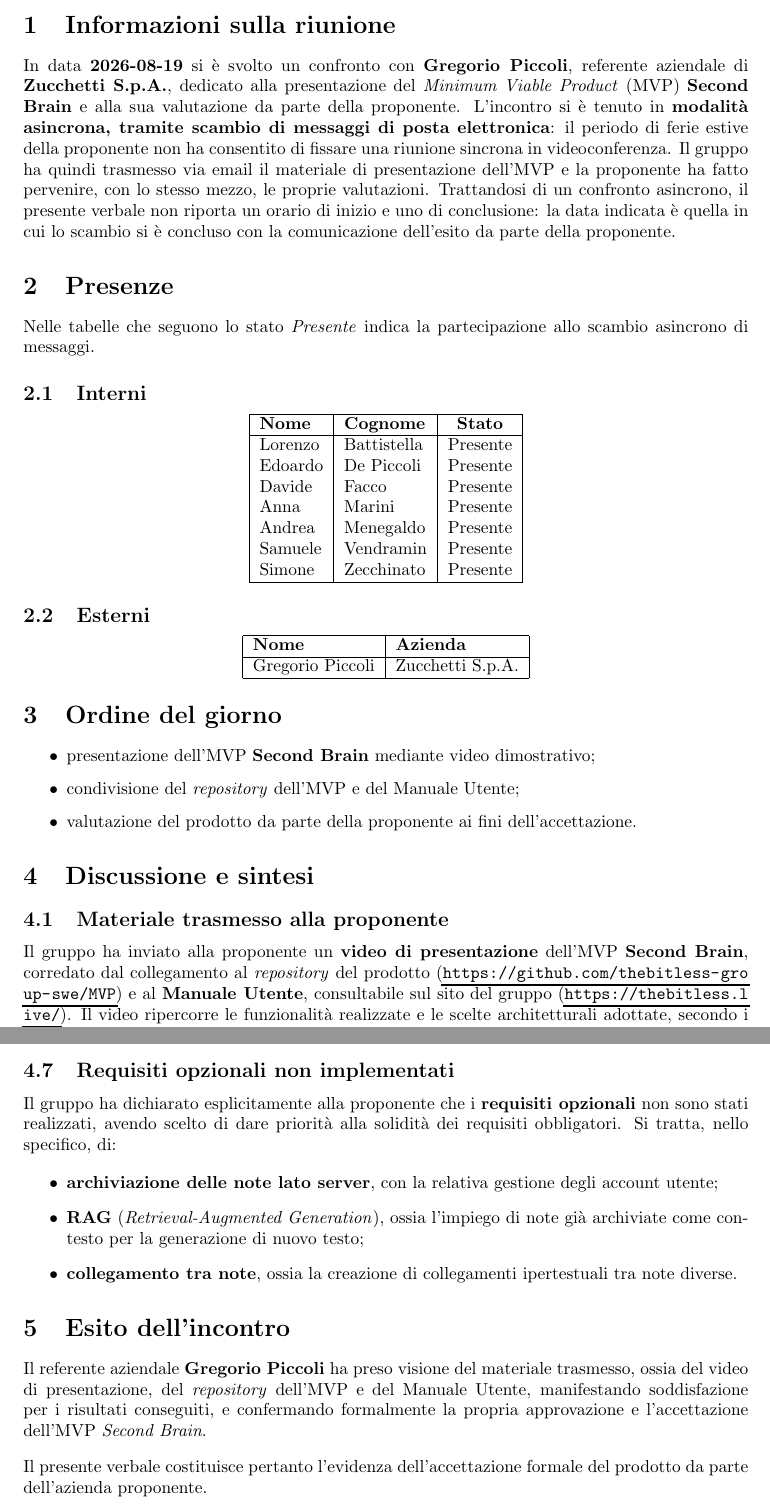
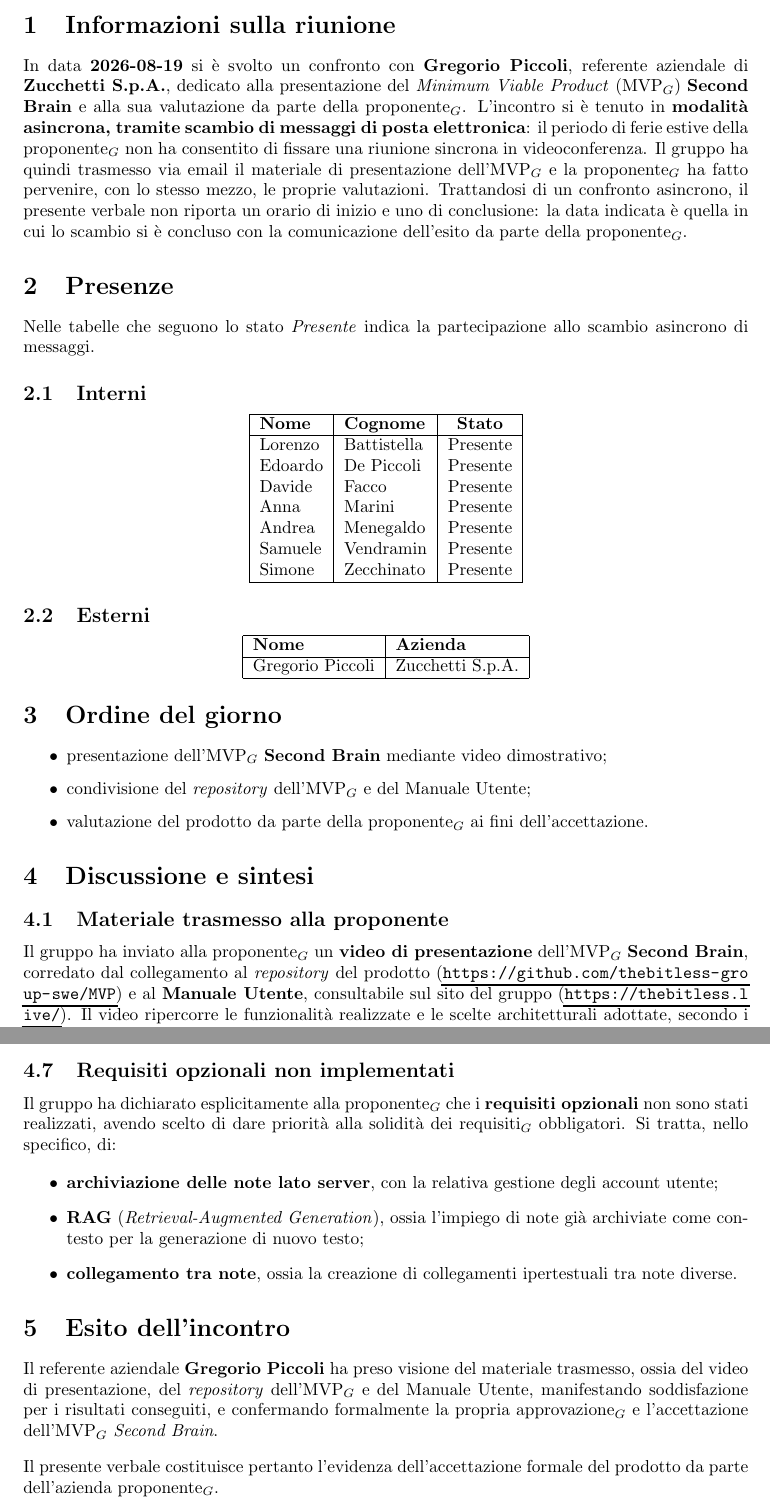
Before and after one commit to thebitless-group-swe/thebitless.github.io, a LaTeX document (PB/doc_esterna/verbali/VE_2026-08-19_approvazione-mvp/VE_2026-08-19_approvazione-mvp.tex): two parts of pages 3 and 5 of 5, joined at a grey line, cut so that both start at the same text. Compiled offline with pdfLaTeX.

Commit message:
glossario: aggiunti pedici e PDF aggiornati

```diff
--- a/PB/doc_esterna/verbali/VE_2026-08-19_approvazione-mvp/VE_2026-08-19_approvazione-mvp.tex
+++ b/PB/doc_esterna/verbali/VE_2026-08-19_approvazione-mvp/VE_2026-08-19_approvazione-mvp.tex
@@ -58,9 +58,9 @@
 
 \section{Informazioni sulla riunione}
 
-In data \textbf{\dataverbale} si è svolto un confronto con \textbf{Gregorio Piccoli}, referente aziendale di \textbf{Zucchetti S.p.A.}, dedicato alla presentazione del \textit{Minimum Viable Product} (MVP) \textbf{Second Brain} e alla sua valutazione da parte della proponente.
-L'incontro si è tenuto in \textbf{modalità asincrona, tramite scambio di messaggi di posta elettronica}: il periodo di ferie estive della proponente non ha consentito di fissare una riunione sincrona in videoconferenza. Il gruppo ha quindi trasmesso via email il materiale di presentazione dell'MVP e la proponente ha fatto pervenire, con lo stesso mezzo, le proprie valutazioni.
-Trattandosi di un confronto asincrono, il presente verbale non riporta un orario di inizio e uno di conclusione: la data indicata è quella in cui lo scambio si è concluso con la comunicazione dell'esito da parte della proponente.
+In data \textbf{\dataverbale} si è svolto un confronto con \textbf{Gregorio Piccoli}, referente aziendale di \textbf{Zucchetti S.p.A.}, dedicato alla presentazione del \textit{Minimum Viable Product} (MVP$_G$) \textbf{Second Brain} e alla sua valutazione da parte della proponente$_G$.
+L'incontro si è tenuto in \textbf{modalità asincrona, tramite scambio di messaggi di posta elettronica}: il periodo di ferie estive della proponente$_G$ non ha consentito di fissare una riunione sincrona in videoconferenza. Il gruppo ha quindi trasmesso via email il materiale di presentazione dell'MVP$_G$ e la proponente$_G$ ha fatto pervenire, con lo stesso mezzo, le proprie valutazioni.
+Trattandosi di un confronto asincrono, il presente verbale non riporta un orario di inizio e uno di conclusione: la data indicata è quella in cui lo scambio si è concluso con la comunicazione dell'esito da parte della proponente$_G$.
 
 \section{Presenze}
 
@@ -97,16 +97,16 @@
 \section{Ordine del giorno}
 
 \begin{itemize}
-    \item presentazione dell'MVP \textbf{Second Brain} mediante video dimostrativo;
-    \item condivisione del \textit{repository} dell'MVP e del Manuale Utente;
-    \item valutazione del prodotto da parte della proponente ai fini dell'accettazione.
+    \item presentazione dell'MVP$_G$ \textbf{Second Brain} mediante video dimostrativo;
+    \item condivisione del \textit{repository} dell'MVP$_G$ e del Manuale Utente;
+    \item valutazione del prodotto da parte della proponente$_G$ ai fini dell'accettazione.
 \end{itemize}
 
 \section{Discussione e sintesi}
 
 \subsection{Materiale trasmesso alla proponente}
 
-Il gruppo ha inviato alla proponente un \textbf{video di presentazione} dell'MVP \textbf{Second Brain}, corredato dal collegamento al \textit{repository} del prodotto (\url{https://github.com/thebitless-group-swe/MVP}) e al \textbf{Manuale Utente}, consultabile sul sito del gruppo (\url{https://thebitless.live/}). Il video ripercorre le funzionalità realizzate e le scelte architetturali adottate, secondo i punti riportati nei paragrafi seguenti.
+Il gruppo ha inviato alla proponente$_G$ un \textbf{video di presentazione} dell'MVP$_G$ \textbf{Second Brain}, corredato dal collegamento al \textit{repository} del prodotto (\url{https://github.com/thebitless-group-swe/MVP}) e al \textbf{Manuale Utente}, consultabile sul sito del gruppo (\url{https://thebitless.live/}). Il video ripercorre le funzionalità realizzate e le scelte architetturali adottate, secondo i punti riportati nei paragrafi seguenti.
 
 \subsection{Interfaccia utente}
 
@@ -159,7 +159,7 @@
 
 \subsection{Requisiti opzionali non implementati}
 
-Il gruppo ha dichiarato esplicitamente alla proponente che i \textbf{requisiti opzionali} non sono stati realizzati, avendo scelto di dare priorità alla solidità dei requisiti obbligatori. Si tratta, nello specifico, di:
+Il gruppo ha dichiarato esplicitamente alla proponente$_G$ che i \textbf{requisiti opzionali} non sono stati realizzati, avendo scelto di dare priorità alla solidità dei requisiti$_G$ obbligatori. Si tratta, nello specifico, di:
 
 \begin{itemize}
     \item \textbf{archiviazione delle note lato server}, con la relativa gestione degli account utente;
@@ -169,10 +169,10 @@
 
 \section{Esito dell'incontro}
 
-Il referente aziendale \textbf{Gregorio Piccoli} ha preso visione del materiale trasmesso, ossia del video di presentazione, del \textit{repository} dell'MVP e del Manuale Utente, manifestando soddisfazione per i risultati conseguiti, e confermando formalmente la propria approvazione e l'accettazione dell'MVP \textit{Second Brain}.
+Il referente aziendale \textbf{Gregorio Piccoli} ha preso visione del materiale trasmesso, ossia del video di presentazione, del \textit{repository} dell'MVP$_G$ e del Manuale Utente, manifestando soddisfazione per i risultati conseguiti, e confermando formalmente la propria approvazione$_G$ e l'accettazione dell'MVP$_G$ \textit{Second Brain}.
 
 \vspace{0.3cm}
 
-\noindent Il presente verbale costituisce pertanto l'evidenza dell'accettazione formale del prodotto da parte dell'azienda proponente.
+\noindent Il presente verbale costituisce pertanto l'evidenza dell'accettazione formale del prodotto da parte dell'azienda proponente$_G$.
 
 \end{document}
```
Also changed, not shown: PB/doc_esterna/verbali/VE_2026-08-19_approvazione-mvp/VE_2026-08-19_approvazione-mvp.pdf, PB/doc_esterna/verbali/VE_2026-08-19_approvazione-mvp/VE_2026-08-19_approvazione-mvp.tex (6 more changed lines).
